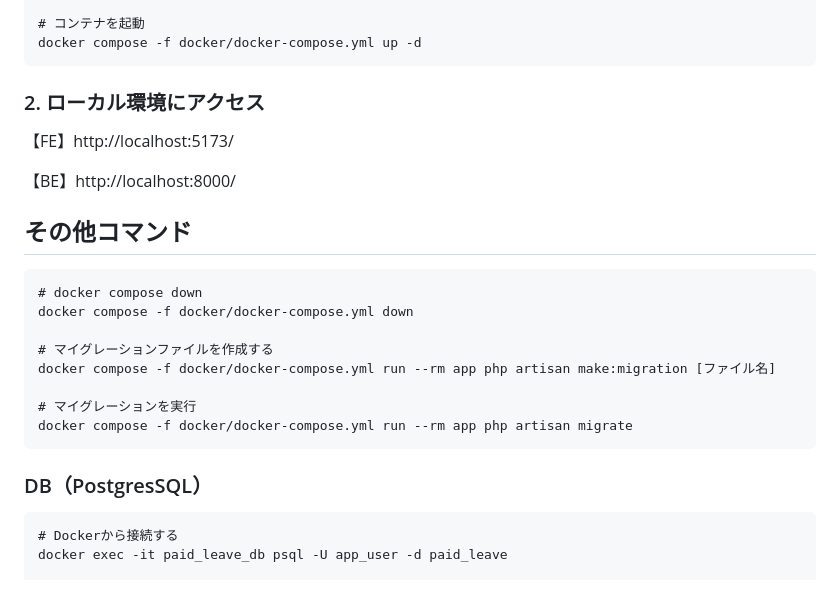
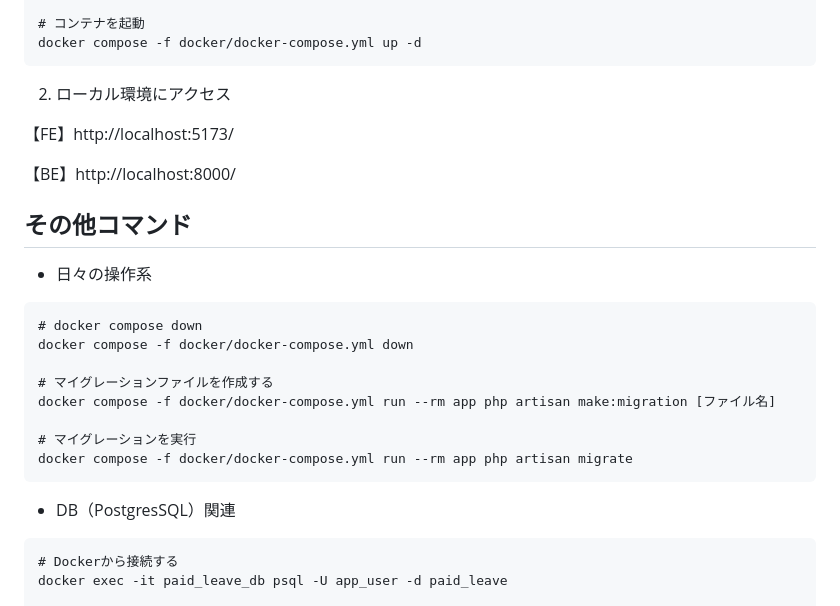
Before and after one commit to ogatamegumi/paid-leave-app, a Markdown page: README.md, the part around the change printed below. Drawn GitHub-style.

Commit message:
Update README for environment setup instructions

````diff
--- a/README.md
+++ b/README.md
@@ -75,13 +75,15 @@ docker compose -f docker/docker-compose.yml run --rm app php artisan migrate
 docker compose -f docker/docker-compose.yml up -d
 ```
 
-### 2. ローカル環境にアクセス
+2. ローカル環境にアクセス
+
 【FE】http://localhost:5173/
 
 【BE】http://localhost:8000/
 
 
 ## その他コマンド
+- 日々の操作系
 ```
 # docker compose down
 docker compose -f docker/docker-compose.yml down
@@ -93,7 +95,7 @@ docker compose -f docker/docker-compose.yml run --rm app php artisan make:migrat
 docker compose -f docker/docker-compose.yml run --rm app php artisan migrate
 ```
 
-### DB（PostgresSQL）
+- DB（PostgresSQL）関連
 ```
 # Dockerから接続する
 docker exec -it paid_leave_db psql -U app_user -d paid_leave
````
Also changed, not shown: other parts of README.md (+1 -1 lines).
